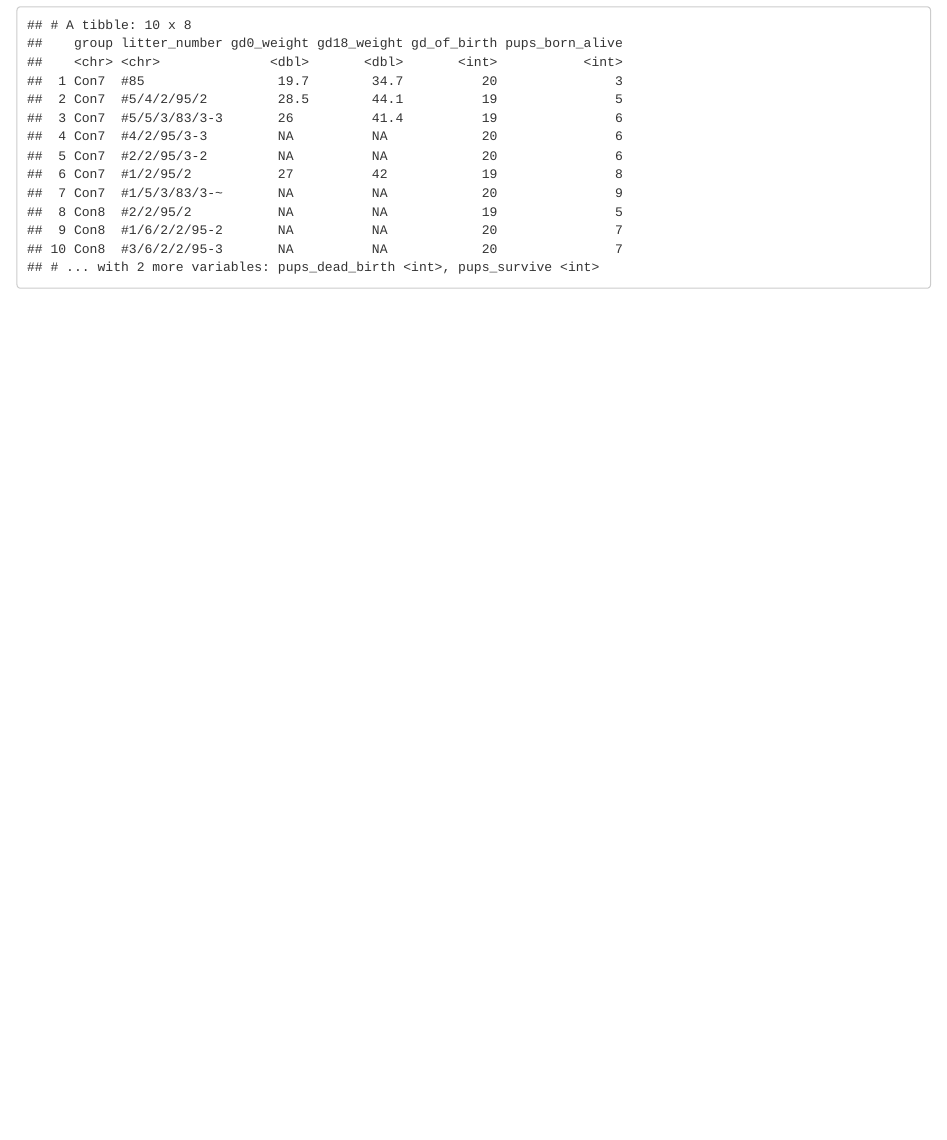
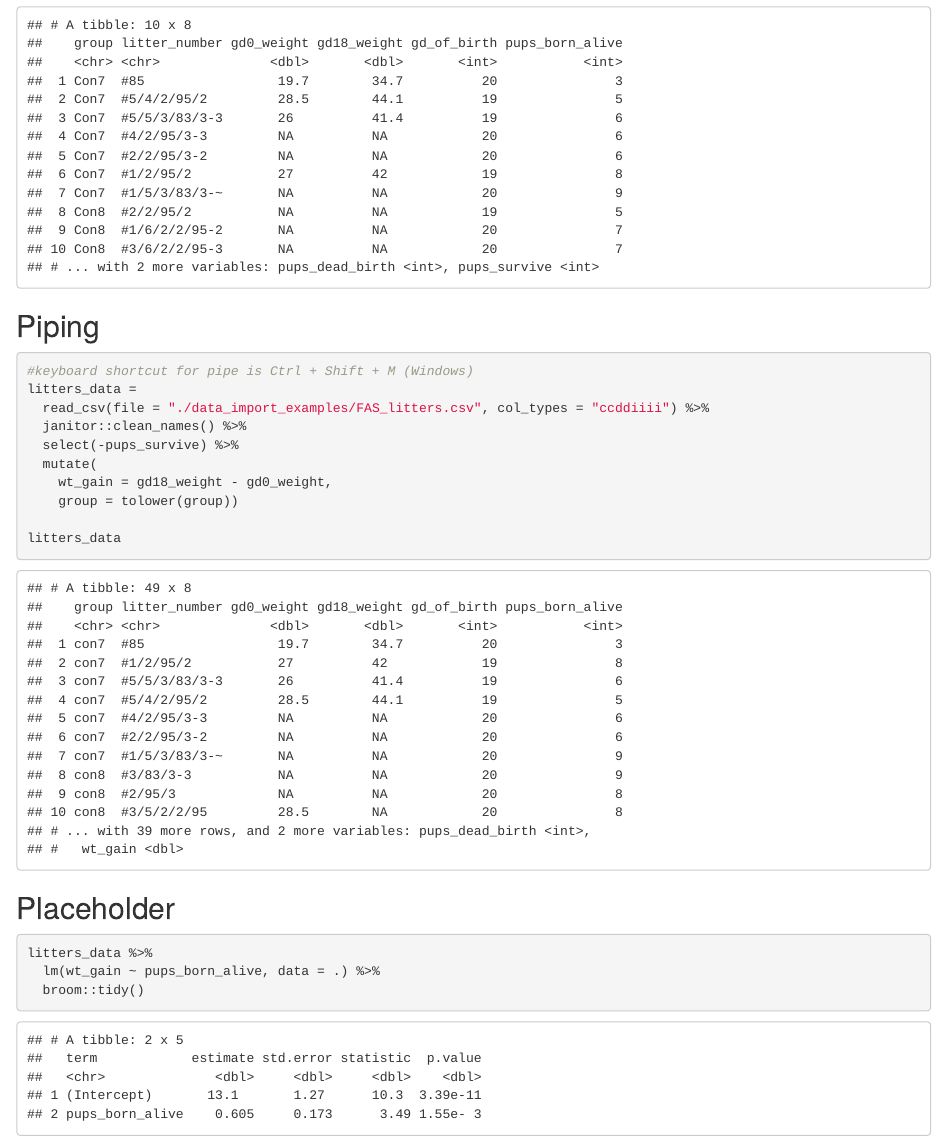
Before and after one commit to phsieh3/data_wrangling_i, an R Markdown document (data_manipulation.Rmd): the page in a window 1100 px wide, from 8460 px down. The pictures show the output file data_manipulation.html that the author committed with the source, opened offline.

Commit message:
piping and placeholder

````diff
--- a/data_manipulation.Rmd
+++ b/data_manipulation.Rmd
@@ -102,3 +102,24 @@ mutate(pups_data,
 #You can arrange the rows in your data according to the values in one or more columns:
 head(arrange(litters_data, group, pups_born_alive), 10)
 ```
+## Piping
+
+```{r pipe}
+#keyboard shortcut for pipe is Ctrl + Shift + M (Windows)
+litters_data =
+  read_csv(file = "./data_import_examples/FAS_litters.csv", col_types = "ccddiiii") %>%
+  janitor::clean_names() %>%
+  select(-pups_survive) %>%
+  mutate(
+    wt_gain = gd18_weight - gd0_weight,
+    group = tolower(group))
+
+litters_data
+```
+## Placeholder
+
+```{r placeholder}
+litters_data %>%
+  lm(wt_gain ~ pups_born_alive, data = .) %>%
+  broom::tidy()
+```
````
Also changed, not shown: data_manipulation.html.
